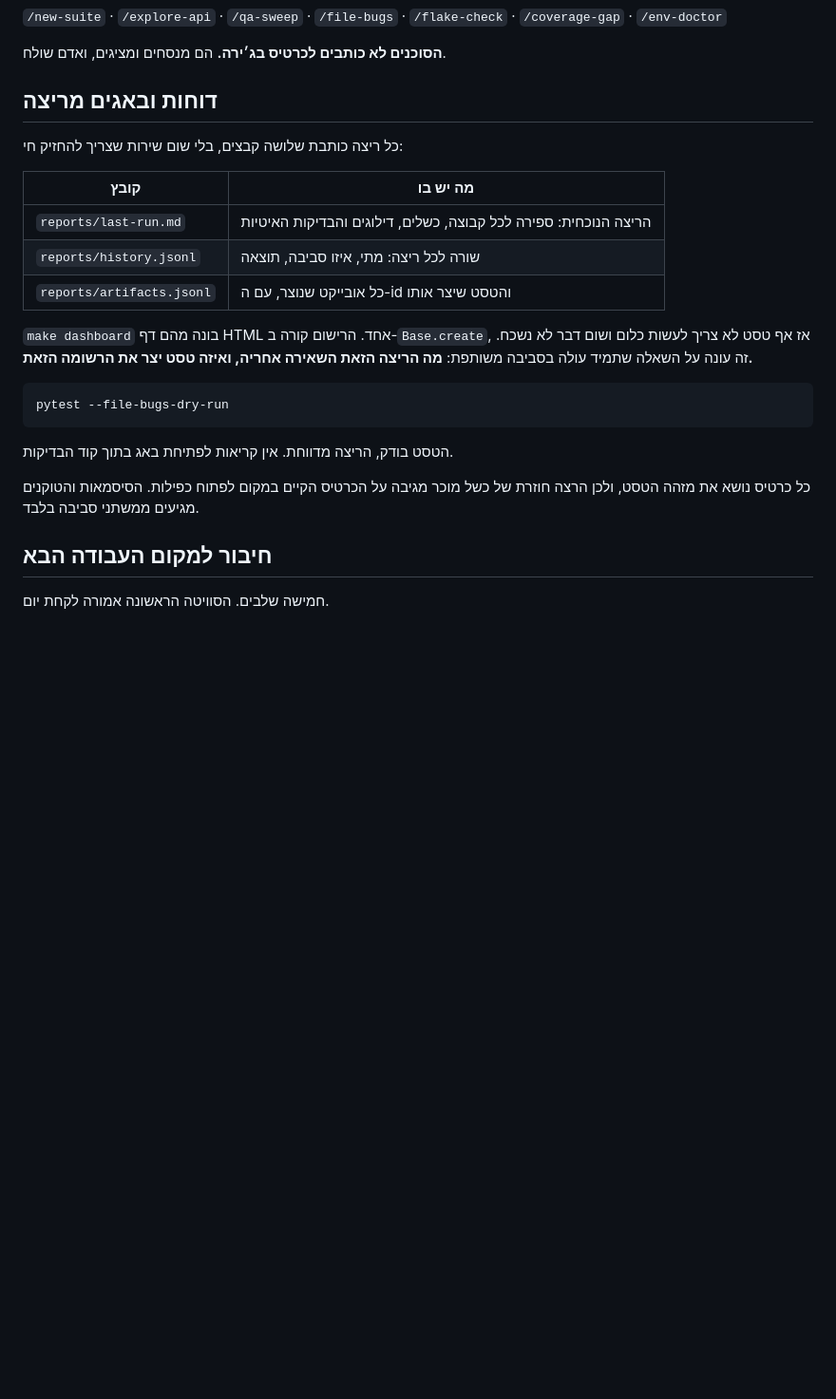
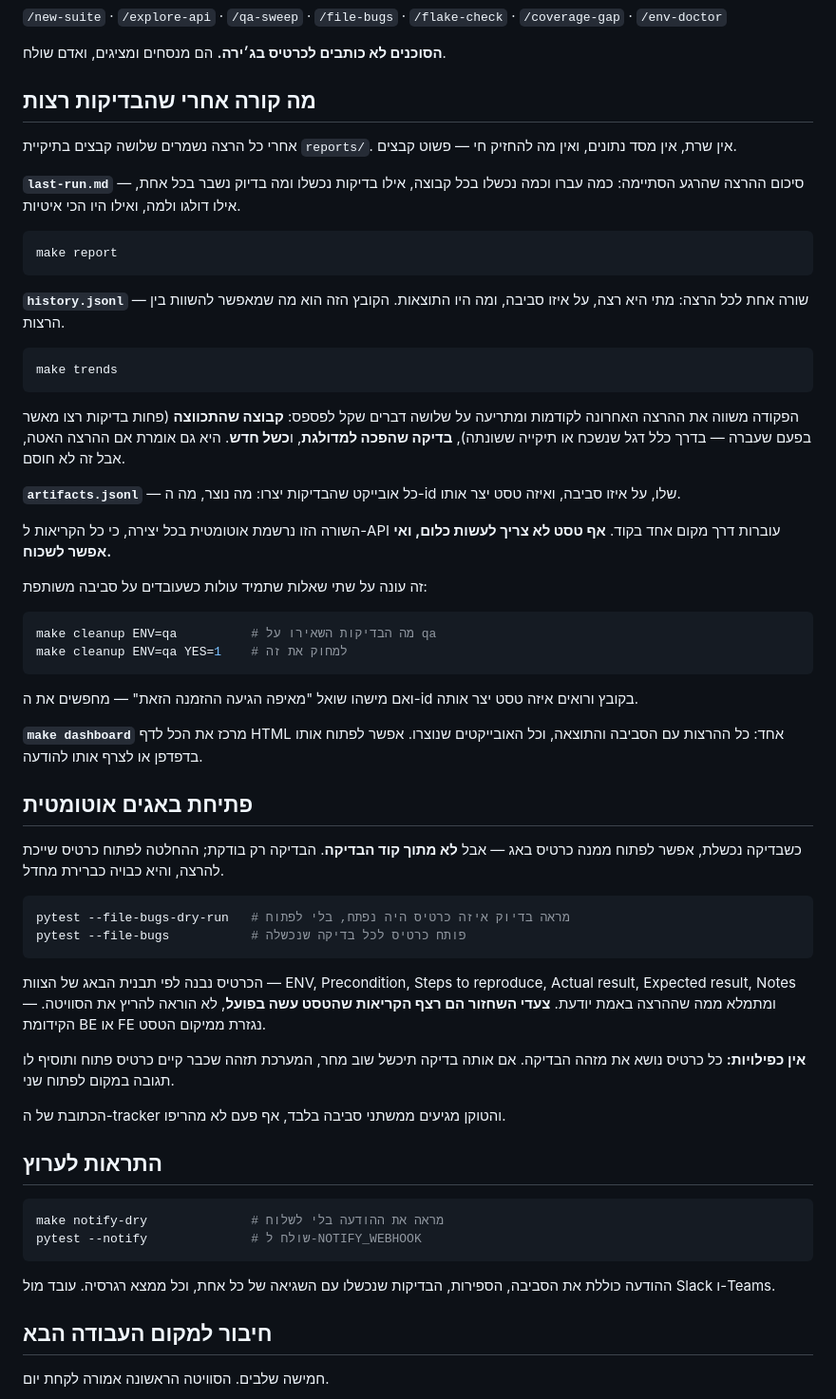
Before and after one commit to DorGodin/qa-api-starter, a Markdown page: README.md, the part around the change. Shown at 95% size. Rendered like a GitHub page; blank space fills up the shorter version.

Commit message:
Rewrite the reports and bug filing section in Hebrew so it explains itself
One section was carrying three unrelated subjects — what a run records, how bugs
get filed, and how notifications work — and explained each in a slogan. "The
test asserts, the run reports" says nothing to a reader who has not already
understood the design, and "recording happens in Base.create" names a file
instead of a reason.

It is now three sections. Each file is introduced by what question it answers,
followed by the command that uses it: last-run.md with make report, history.jsonl
with make trends, artifacts.jsonl with make cleanup. The regression check names
the three things it catches and says which of them blocks. Bug filing explains
why nothing is filed from inside a test, what the ticket contains, and why a
repeated failure comments instead of opening a duplicate.

Every command named in the section was checked against the Makefile and the
pytest options before committing.

Co-Authored-By: Claude Opus 5 <noreply@anthropic.com>

````diff
--- a/README.md
+++ b/README.md
@@ -274,28 +274,75 @@ make test        # טרמינל 2 — הרצת הבדיקות
 
 **הסוכנים לא כותבים לכרטיס בג׳ירה.** הם מנסחים ומציגים, ואדם שולח.
 
-## דוחות ובאגים מריצה
+## מה קורה אחרי שהבדיקות רצות
 
-כל ריצה כותבת שלושה קבצים, בלי שום שירות שצריך להחזיק חי:
+אחרי כל הרצה נשמרים שלושה קבצים בתיקיית `reports/`. אין שרת, אין מסד נתונים, ואין מה
+להחזיק חי — פשוט קבצים.
 
-| קובץ | מה יש בו |
-|---|---|
-| `reports/last-run.md` | הריצה הנוכחית: ספירה לכל קבוצה, כשלים, דילוגים והבדיקות האיטיות |
-| `reports/history.jsonl` | שורה לכל ריצה: מתי, איזו סביבה, תוצאה |
-| `reports/artifacts.jsonl` | כל אובייקט שנוצר, עם ה-id והטסט שיצר אותו |
-
-`make dashboard` בונה מהם דף HTML אחד. הרישום קורה ב-`Base.create`, אז אף טסט לא צריך
-לעשות כלום ושום דבר לא נשכח. זה עונה על השאלה שתמיד עולה בסביבה משותפת: **מה הריצה
-הזאת השאירה אחריה, ואיזה טסט יצר את הרשומה הזאת.**
+**`last-run.md`** — סיכום ההרצה שהרגע הסתיימה: כמה עברו וכמה נכשלו בכל קבוצה, אילו בדיקות
+נכשלו ומה בדיוק נשבר בכל אחת, אילו דולגו ולמה, ואילו היו הכי איטיות.
 
 ```bash
-pytest --file-bugs-dry-run
+make report
 ```
 
-הטסט בודק, הריצה מדווחת. אין קריאות לפתיחת באג בתוך קוד הבדיקות.
+**`history.jsonl`** — שורה אחת לכל הרצה: מתי היא רצה, על איזו סביבה, ומה היו התוצאות.
+הקובץ הזה הוא מה שמאפשר להשוות בין הרצות.
 
-כל כרטיס נושא את מזהה הטסט, ולכן הרצה חוזרת של כשל מוכר מגיבה על הכרטיס הקיים במקום לפתוח
-כפילות. הסיסמאות והטוקנים מגיעים ממשתני סביבה בלבד.
+```bash
+make trends
+```
+
+הפקודה משווה את ההרצה האחרונה לקודמות ומתריעה על שלושה דברים שקל לפספס: **קבוצה שהתכווצה**
+(פחות בדיקות רצו מאשר בפעם שעברה — בדרך כלל דגל שנשכח או תיקייה ששונתה), **בדיקה שהפכה
+למדולגת**, ו**כשל חדש**. היא גם אומרת אם ההרצה האטה, אבל זה לא חוסם.
+
+**`artifacts.jsonl`** — כל אובייקט שהבדיקות יצרו: מה נוצר, מה ה-id שלו, על איזו סביבה,
+ואיזה טסט יצר אותו.
+
+השורה הזו נרשמת אוטומטית בכל יצירה, כי כל הקריאות ל-API עוברות דרך מקום אחד בקוד. **אף
+טסט לא צריך לעשות כלום, ואי אפשר לשכוח.**
+
+זה עונה על שתי שאלות שתמיד עולות כשעובדים על סביבה משותפת:
+
+```bash
+make cleanup ENV=qa          # מה הבדיקות השאירו על qa
+make cleanup ENV=qa YES=1    # למחוק את זה
+```
+
+ואם מישהו שואל "מאיפה הגיעה ההזמנה הזאת" — מחפשים את ה-id בקובץ ורואים איזה טסט יצר אותה.
+
+**`make dashboard`** מרכז את הכל לדף HTML אחד: כל ההרצות עם הסביבה והתוצאה, וכל האובייקטים
+שנוצרו. אפשר לפתוח אותו בדפדפן או לצרף אותו להודעה.
+
+## פתיחת באגים אוטומטית
+
+כשבדיקה נכשלת, אפשר לפתוח ממנה כרטיס באג — אבל **לא מתוך קוד הבדיקה**. הבדיקה רק בודקת;
+ההחלטה לפתוח כרטיס שייכת להרצה, והיא כבויה כברירת מחדל.
+
+```bash
+pytest --file-bugs-dry-run   # מראה בדיוק איזה כרטיס היה נפתח, בלי לפתוח
+pytest --file-bugs           # פותח כרטיס לכל בדיקה שנכשלה
+```
+
+הכרטיס נבנה לפי תבנית הבאג של הצוות — ENV, Precondition, Steps to reproduce, Actual result,
+Expected result, Notes — ומתמלא ממה שההרצה באמת יודעת. **צעדי השחזור הם רצף הקריאות שהטסט
+עשה בפועל**, לא הוראה להריץ את הסוויטה. הקידומת BE או FE נגזרת ממיקום הטסט.
+
+**אין כפילויות:** כל כרטיס נושא את מזהה הבדיקה. אם אותה בדיקה תיכשל שוב מחר, המערכת תזהה
+שכבר קיים כרטיס פתוח ותוסיף לו תגובה במקום לפתוח שני.
+
+הכתובת של ה-tracker והטוקן מגיעים ממשתני סביבה בלבד, אף פעם לא מהריפו.
+
+## התראות לערוץ
+
+```bash
+make notify-dry              # מראה את ההודעה בלי לשלוח
+pytest --notify              # שולח ל-NOTIFY_WEBHOOK
+```
+
+ההודעה כוללת את הסביבה, הספירות, הבדיקות שנכשלו עם השגיאה של כל אחת, וכל ממצא רגרסיה.
+עובד מול Slack ו-Teams.
 
 ## חיבור למקום העבודה הבא
 
````
